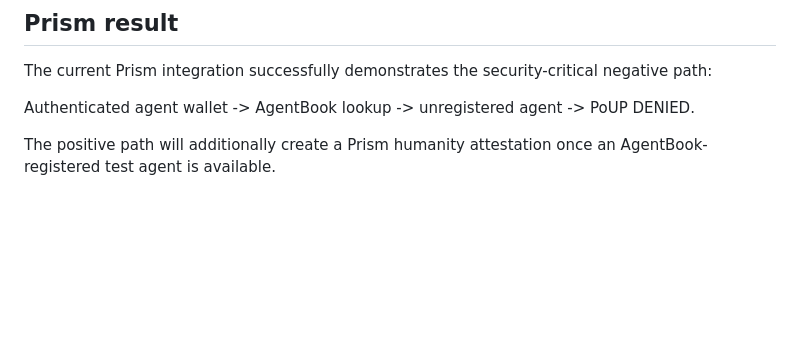
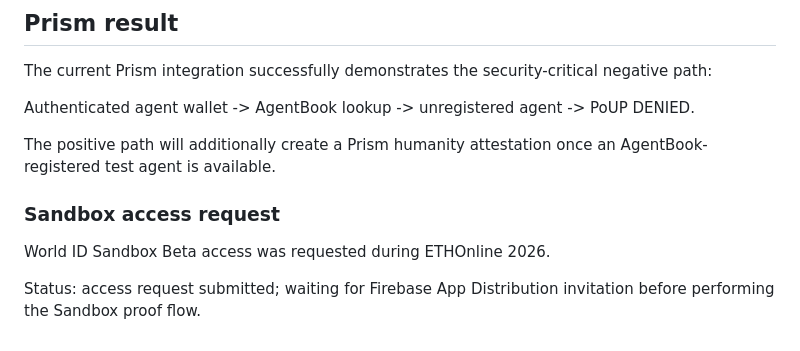
Before and after one commit to Ulysse98/prism, a Markdown page: docs/world-agentkit-feedback.md, the part around the change. Rendered like a GitHub page; blank space fills up the shorter version.

Commit message:
Record World ID Sandbox access request

```diff
--- a/docs/world-agentkit-feedback.md
+++ b/docs/world-agentkit-feedback.md
@@ -104,3 +104,9 @@ The current Prism integration successfully demonstrates the security-critical ne
 Authenticated agent wallet -> AgentBook lookup -> unregistered agent -> PoUP DENIED.
 
 The positive path will additionally create a Prism humanity attestation once an AgentBook-registered test agent is available.
+
+### Sandbox access request
+
+World ID Sandbox Beta access was requested during ETHOnline 2026.
+
+Status: access request submitted; waiting for Firebase App Distribution invitation before performing the Sandbox proof flow.
```
